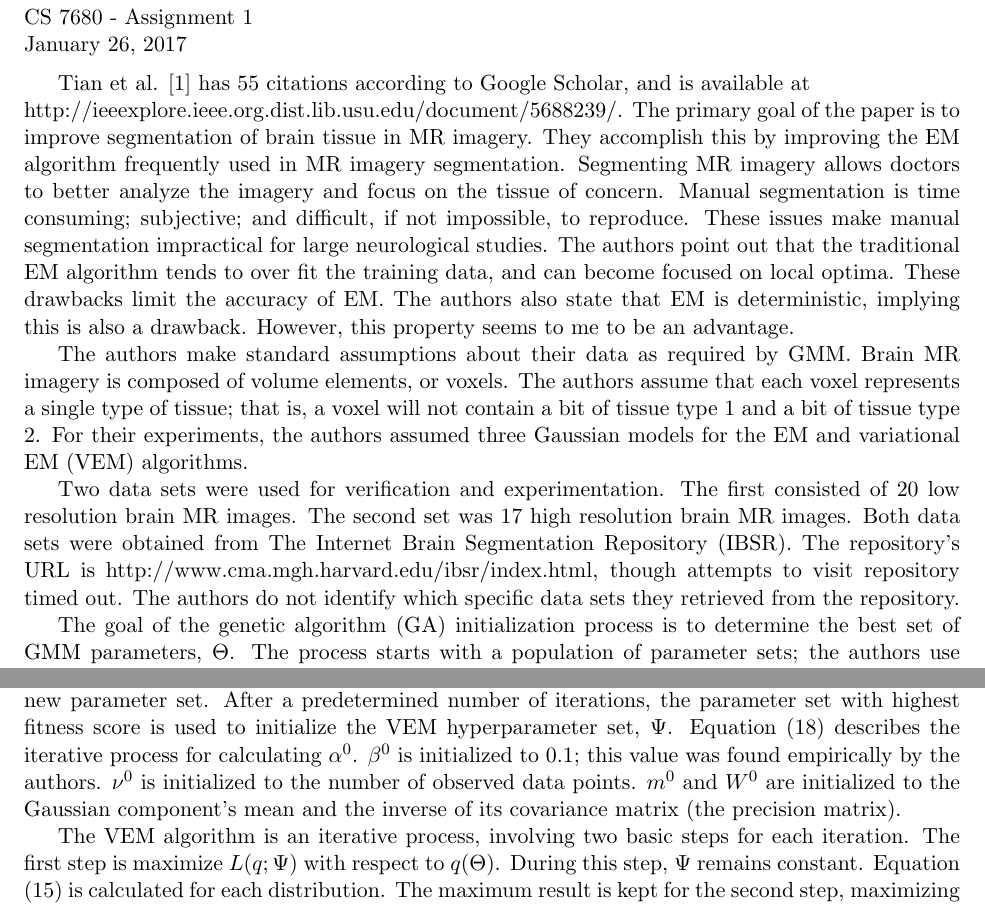
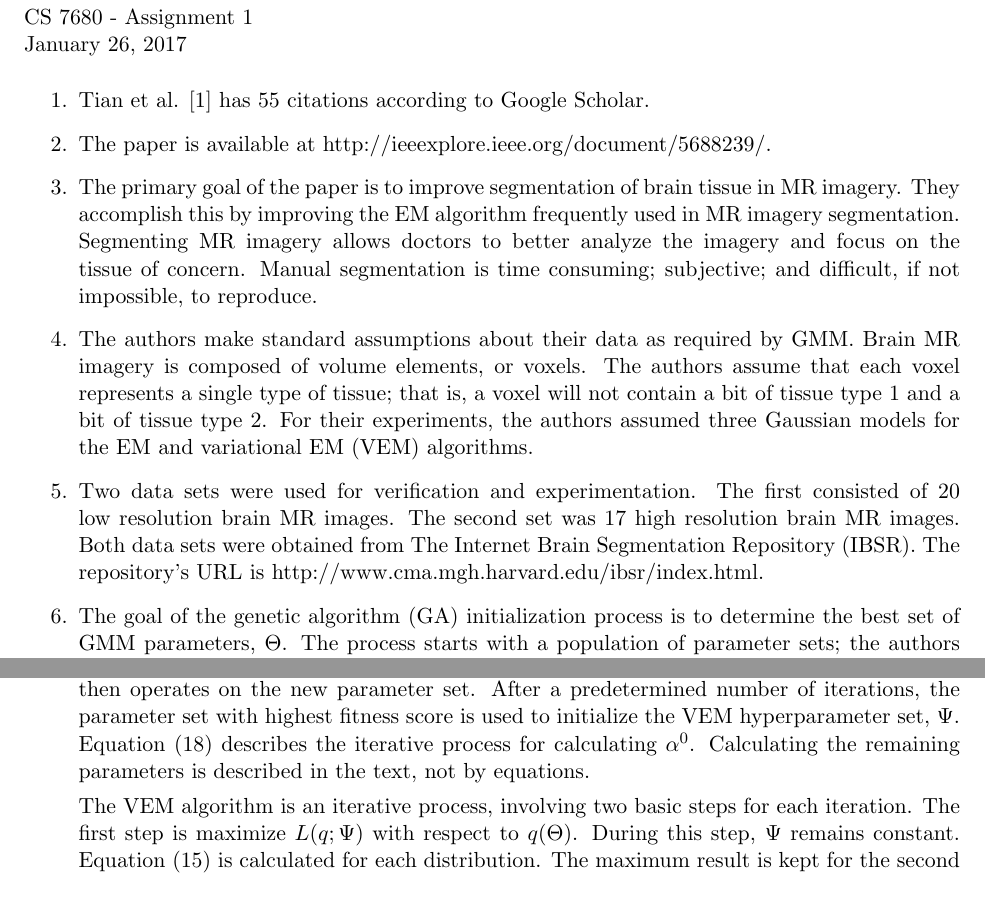
Before and after one commit to brobeson/class, a LaTeX problem sheet (cs_7680_computer_vision/assignment_1/assignment_1.tex): two parts of page 1 of 2, joined at a grey line, cut so that both start at the same text. Compiled offline with pdfLaTeX.

Commit message:
cs 7680 - #14 - tweak assignment 1
I changed things to use the format Prof. Qi suggested and added more detail, and
removed unnecessary detail.

```diff
--- a/cs_7680_computer_vision/assignment_1/assignment_1.tex
+++ b/cs_7680_computer_vision/assignment_1/assignment_1.tex
@@ -10,34 +10,24 @@
 
 \medskip
 
-Tian et al. \cite{5688239} has 55 citations according to Google Scholar, and is
-available at \\ http://ieeexplore.ieee.org.dist.lib.usu.edu/document/5688239/.
-The primary goal of the paper is to improve segmentation of brain tissue in MR
-imagery. They accomplish this by improving the EM algorithm frequently used in
-MR imagery segmentation. Segmenting MR imagery allows doctors to better analyze
-the imagery and focus on the tissue of concern. Manual segmentation is time
-consuming; subjective; and difficult, if not impossible, to reproduce. These
-issues make manual segmentation impractical for large neurological studies. The
-authors point out that the traditional EM algorithm tends to over fit the
-training data, and can become focused on local optima. These drawbacks limit the
-accuracy of EM. The authors also state that EM is deterministic, implying this
-is also a drawback. However, this property seems to me to be an advantage.
+\begin{enumerate}
+    \item Tian et al. \cite{5688239} has 55 citations according to Google
+        Scholar.
 
-The authors make standard assumptions about their data as required by GMM. Brain
-MR imagery is composed of volume elements, or voxels. The authors assume that
-each voxel represents a single type of tissue; that is, a voxel will not contain
-a bit of tissue type 1 and a bit of tissue type 2. For their experiments, the
-authors assumed three Gaussian models for the EM and variational EM (VEM)
-algorithms.
+    \item The paper is available at
+        http://ieeexplore.ieee.org/document/5688239/.
 
-Two data sets were used for verification and experimentation. The first
-consisted of 20 low resolution brain MR images. The second set was 17 high
-resolution brain MR images. Both data sets were obtained from The Internet Brain
-Segmentation Repository (IBSR). The repository's URL is
-http://www.cma.mgh.harvard.edu/ibsr/index.html, though attempts to visit
-repository timed out. The authors do not identify which specific data sets they
-retrieved from the repository.
+    \item The primary goal of the paper is to improve segmentation of brain
+        tissue in MR imagery. They accomplish this by improving the EM algorithm
+        frequently used in MR imagery segmentation. Segmenting MR imagery allows
+        doctors to better analyze the imagery and focus on the tissue of
+        concern. Manual segmentation is time consuming; subjective; and
+        difficult, if not impossible, to reproduce.
+        %These issues make manual
+        %segmentation impractical for large neurological studies. The authors
+        %point out that the traditional EM algorithm tends to over fit the
+        %training data, and can become focused on local optima. These drawbacks
+        %limit the accuracy of EM. The authors also state that EM is
+        %deterministic, implying this is also a drawback. However, this property
+        %seems to me to be an advantage.
 
-The goal of the genetic algorithm (GA) initialization process is to determine
-the best set of GMM parameters, \(\Theta\). The process starts with a population
-of parameter sets; the authors use 500 sets. Each initial set has parameters
@@ -48,15 +34,12 @@ are combined to create new parameter sets. The authors refer the reader to two
-references for the combination operation: BLX-0.5 operator and a permutation
-operator. The next iteration then operates on the new parameter set. After a
-predetermined number of iterations, the parameter set with highest fitness score
-is used to initialize the VEM hyperparameter set, \(\Psi\). Equation (18) describes the
-iterative process for calculating \(\alpha^0\). \(\beta^0\) is initialized to
-0.1; this value was found empirically by the authors. \(\nu^0\) is initialized
-to the number of observed data points. \(m^0\) and \(W^0\) are initialized to
-the Gaussian component's mean and the inverse of its covariance matrix (the
-precision matrix).
+    \item The authors make standard assumptions about their data as required by
+        GMM. Brain MR imagery is composed of volume elements, or voxels. The
+        authors assume that each voxel represents a single type of tissue; that
+        is, a voxel will not contain a bit of tissue type 1 and a bit of tissue
+        type 2. For their experiments, the authors assumed three Gaussian models
+        for the EM and variational EM (VEM) algorithms.
 
-The VEM algorithm is an iterative process, involving two basic steps for each
-iteration. The first step is maximize \(L(q;\Psi)\) with respect to
-\(q(\Theta)\). During this step, \(\Psi\) remains constant. Equation (15) is
-calculated for each distribution. The maximum result is kept for the second
-step, maximizing \(L(q;\Psi)\) with respect to \(q(Z)\). This is done by
+    \item Two data sets were used for verification and experimentation. The
+        first consisted of 20 low resolution brain MR images. The second set was
+        17 high resolution brain MR images. Both data sets were obtained from
+        The Internet Brain Segmentation Repository (IBSR). The repository's URL
+        is http://www.cma.mgh.harvard.edu/ibsr/index.html.
@@ -67 +46,4 @@ Equations (17) describe how to update the parameters in \(\Psi\).
 
+    \item The goal of the genetic algorithm (GA) initialization process is to
+        determine the best set of GMM parameters, \(\Theta\). The process starts
+        with a population of parameter sets; the authors use 500 sets. Each
@@ -88 +56,12 @@ image segmentation.
+        permutation operator. The next iteration then operates on the new
+        parameter set. After a predetermined number of iterations, the parameter
+        set with highest fitness score is used to initialize the VEM
+        hyperparameter set, \(\Psi\). Equation (18) describes the iterative
+        process for calculating \(\alpha^0\). Calculating the remaining
+        parameters is described in the text, not by equations.
 
+        The VEM algorithm is an iterative process, involving two basic steps
+        for each iteration. The first step is maximize \(L(q;\Psi)\) with
+        respect to \(q(\Theta)\). During this step, \(\Psi\) remains constant.
+        Equation (15) is calculated for each distribution. The maximum result is
+        kept for the second step, maximizing \(L(q;\Psi)\) with respect to
```
Also changed, not shown: cs_7680_computer_vision/assignment_1/assignment_1.tex (115 more changed lines).
